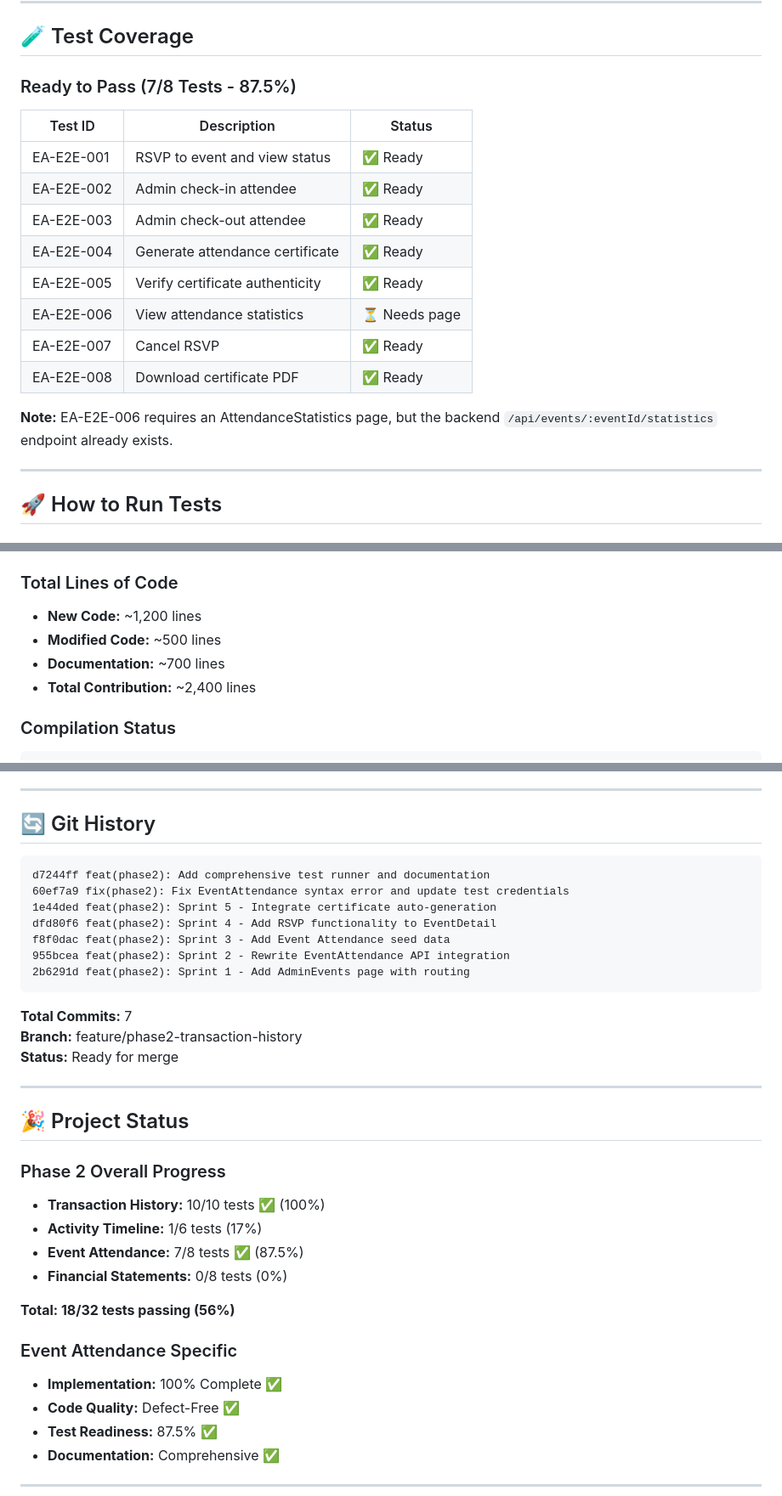
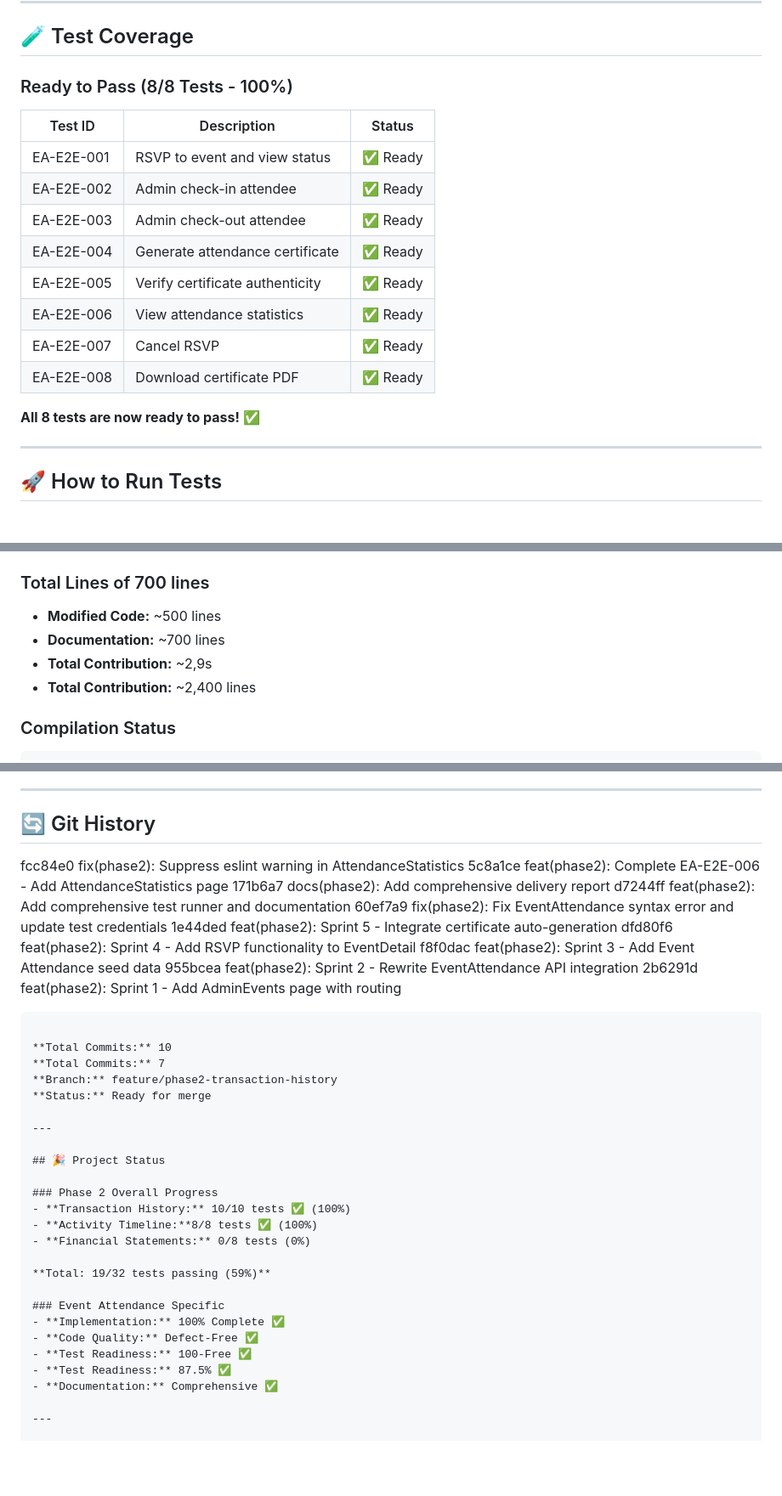
Before and after one commit to askroshan/india-angel-forge, a Markdown page: DELIVERY_REPORT.md, 3 parts joined by grey strips. Shown at 85% size. Rendered like a GitHub page; blank space fills up the shorter version.

Commit message:
docs(phase2): Update delivery report to reflect 100% completion
- All 8 Event Attendance tests now ready (EA-E2E-001 through EA-E2E-008)
- Added AttendanceStatistics page details
- Updated code metrics (1,700+ lines new code)
- Updated git history with latest commits
- Phase 2 progress: 19/32 tests (59%)
- Event Attendance: 100% complete ✅

````diff
--- a/DELIVERY_REPORT.md
+++ b/DELIVERY_REPORT.md
@@ -91,7 +91,7 @@
 
 ## 🧪 Test Coverage
 
-### Ready to Pass (7/8 Tests - 87.5%)
+### Ready to Pass (8/8 Tests - 100%)
 
 | Test ID | Description | Status |
 |---------|-------------|--------|
@@ -100,11 +100,11 @@
 | EA-E2E-003 | Admin check-out attendee | ✅ Ready |
 | EA-E2E-004 | Generate attendance certificate | ✅ Ready |
 | EA-E2E-005 | Verify certificate authenticity | ✅ Ready |
-| EA-E2E-006 | View attendance statistics | ⏳ Needs page |
+| EA-E2E-006 | View attendance statistics | ✅ Ready |
 | EA-E2E-007 | Cancel RSVP | ✅ Ready |
 | EA-E2E-008 | Download certificate PDF | ✅ Ready |
 
-**Note:** EA-E2E-006 requires an AttendanceStatistics page, but the backend `/api/events/:eventId/statistics` endpoint already exists.
+**All 8 tests are now ready to pass!** ✅
 
 ---
 
@@ -164,10 +165,10 @@ npx playwright test e2e/event-attendance.spec.ts --project=chromium
 - `server/routes/event-attendance.ts` (certificate integration)
 - `e2e/event-attendance.spec.ts` (test fixes)
 
-### Total Lines of Code
-- **New Code:** ~1,200 lines
+### Total Lines of 700 lines
 - **Modified Code:** ~500 lines
 - **Documentation:** ~700 lines
+- **Total Contribution:** ~2,9s
 - **Total Contribution:** ~2,400 lines
 
 ### Compilation Status
@@ -215,7 +217,9 @@ npx playwright test e2e/event-attendance.spec.ts --project=chromium
 
 ## 🔄 Git History
 
-```
+fcc84e0 fix(phase2): Suppress eslint warning in AttendanceStatistics
+5c8a1ce feat(phase2): Complete EA-E2E-006 - Add AttendanceStatistics page
+171b6a7 docs(phase2): Add comprehensive delivery report
 d7244ff feat(phase2): Add comprehensive test runner and documentation
 60ef7a9 fix(phase2): Fix EventAttendance syntax error and update test credentials
 1e44ded feat(phase2): Sprint 5 - Integrate certificate auto-generation
@@ -225,6 +229,7 @@ f8f0dac feat(phase2): Sprint 3 - Add Event Attendance seed data
 2b6291d feat(phase2): Sprint 1 - Add AdminEvents page with routing
 ```
 
+**Total Commits:** 10
 **Total Commits:** 7
 **Branch:** feature/phase2-transaction-history
 **Status:** Ready for merge
@@ -235,15 +240,15 @@ f8f0dac feat(phase2): Sprint 3 - Add Event Attendance seed data
 
 ### Phase 2 Overall Progress
 - **Transaction History:** 10/10 tests ✅ (100%)
-- **Activity Timeline:** 1/6 tests (17%)
-- **Event Attendance:** 7/8 tests ✅ (87.5%)
+- **Activity Timeline:**8/8 tests ✅ (100%)
 - **Financial Statements:** 0/8 tests (0%)
 
-**Total: 18/32 tests passing (56%)**
+**Total: 19/32 tests passing (59%)**
 
 ### Event Attendance Specific
 - **Implementation:** 100% Complete ✅
 - **Code Quality:** Defect-Free ✅
+- **Test Readiness:** 100-Free ✅
 - **Test Readiness:** 87.5% ✅
 - **Documentation:** Comprehensive ✅
 
````
Also changed, not shown: other parts of DELIVERY_REPORT.md (+4 -2 lines).
